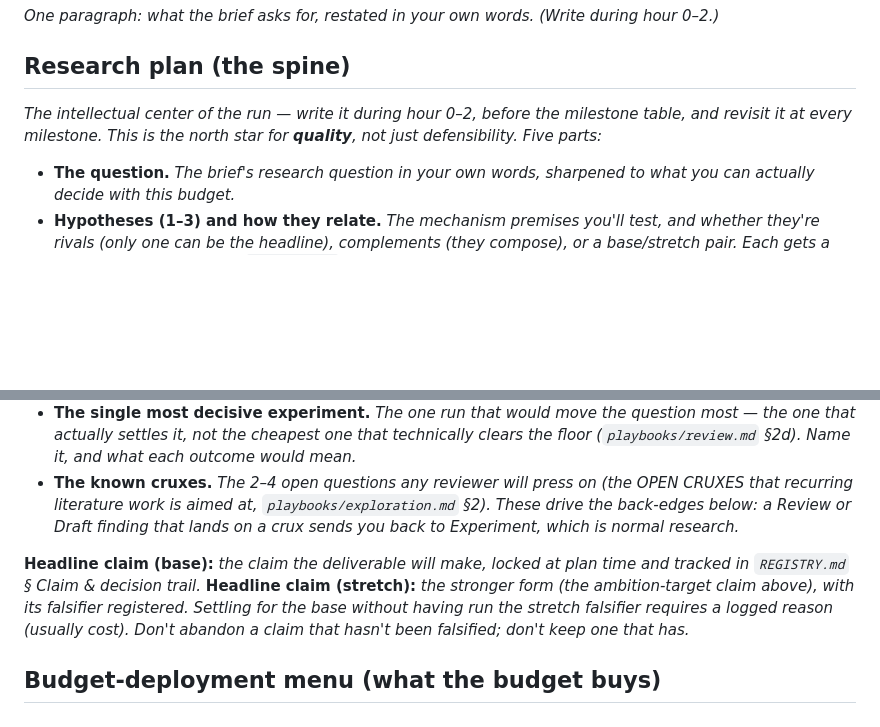
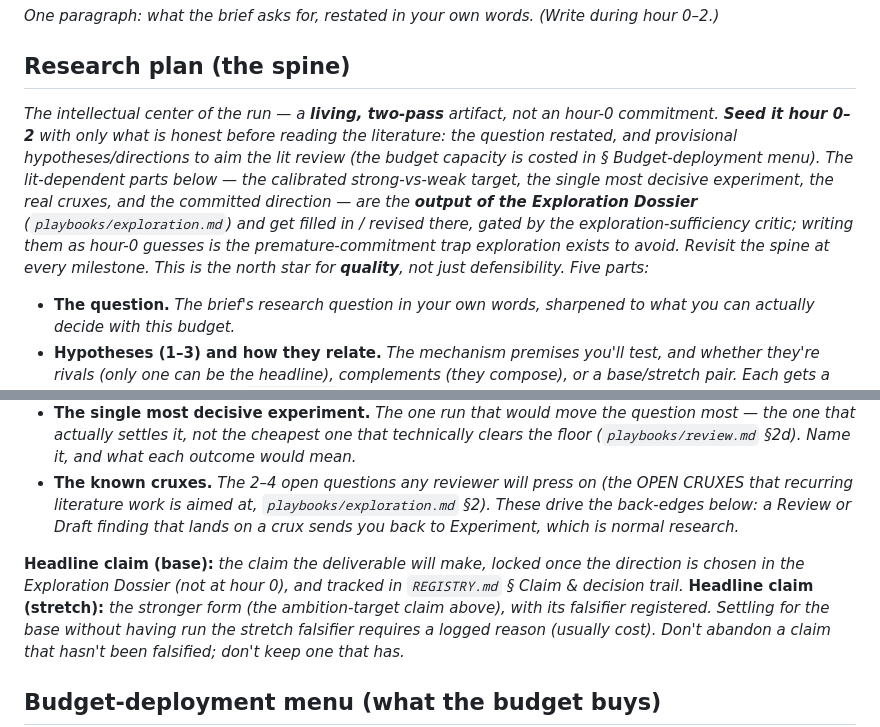
Before and after one commit to sage-princeton/crux-in-a-box, a Markdown page: next-run-harness/workspace/PLAN.md, 2 parts joined by grey strips. Rendered like a GitHub page; blank space fills up the shorter version.

Commit message:
slight modification to plan

```diff
--- a/next-run-harness/workspace/PLAN.md
+++ b/next-run-harness/workspace/PLAN.md
@@ -8,7 +8,7 @@ _One paragraph: what the brief asks for, restated in your own words. (Write duri
 
 ## Research plan (the spine)
 
-_The intellectual center of the run — write it during hour 0–2, before the milestone table, and revisit it at every milestone. This is the north star for **quality**, not just defensibility. Five parts:_
+_The intellectual center of the run — a **living, two-pass** artifact, not an hour-0 commitment. **Seed it hour 0–2** with only what is honest before reading the literature: the question restated, and provisional hypotheses/directions to *aim* the lit review (the budget capacity is costed in § Budget-deployment menu). The lit-dependent parts below — the calibrated *strong-vs-weak* target, the single most decisive experiment, the real cruxes, and the committed direction — are the **output of the Exploration Dossier** (`playbooks/exploration.md`) and get filled in / revised there, gated by the exploration-sufficiency critic; writing them as hour-0 guesses is the premature-commitment trap exploration exists to avoid. Revisit the spine at every milestone. This is the north star for **quality**, not just defensibility. Five parts:_
 
 - **The question.** _The brief's research question in your own words, sharpened to what you can actually decide with this budget._
 - **Hypotheses (1–3) and how they relate.** _The mechanism premises you'll test, and whether they're rivals (only one can be the headline), complements (they compose), or a base/stretch pair. Each gets a pre-registered falsifier in `REGISTRY.md` § Falsifiers before its first experiment._
@@ -16,7 +16,7 @@ _The intellectual center of the run — write it during hour 0–2, before the m
 - **The single most decisive experiment.** _The one run that would move the question most — the one that actually settles it, not the cheapest one that technically clears the floor (`playbooks/review.md` §2d). Name it, and what each outcome would mean._
 - **The known cruxes.** _The 2–4 open questions any reviewer will press on (the OPEN CRUXES that recurring literature work is aimed at, `playbooks/exploration.md` §2). These drive the back-edges below: a Review or Draft finding that lands on a crux sends you back to Experiment, which is normal research._
 
-**Headline claim (base):** _the claim the deliverable will make, locked at plan time and tracked in `REGISTRY.md` § Claim & decision trail._
+**Headline claim (base):** _the claim the deliverable will make, locked once the direction is chosen in the Exploration Dossier (not at hour 0), and tracked in `REGISTRY.md` § Claim & decision trail._
 **Headline claim (stretch):** _the stronger form (the ambition-target claim above), with its falsifier registered. Settling for the base without having run the stretch falsifier requires a logged reason (usually cost). Don't abandon a claim that hasn't been falsified; don't keep one that has._
 
 ## Budget-deployment menu (what the budget buys)
```
